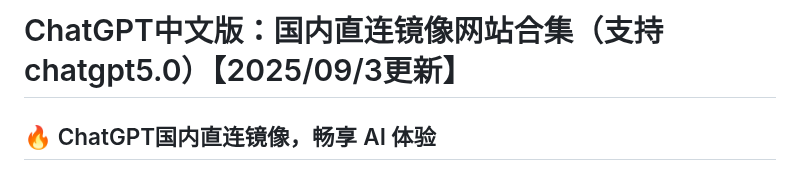
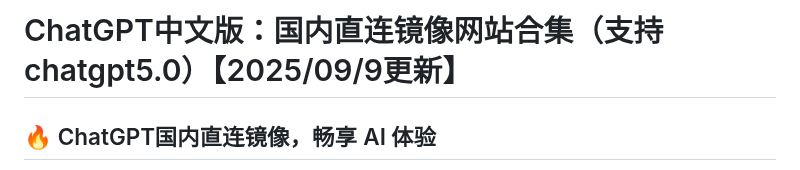
Before and after one commit to gptzh/chatgptzh, a Markdown page: README.md, the part around the change. Rendered like a GitHub page.

```diff
--- a/README.md
+++ b/README.md
@@ -1,4 +1,4 @@
-# ChatGPT中文版：国内直连镜像网站合集（支持chatgpt5.0）【2025/09/3更新】
+# ChatGPT中文版：国内直连镜像网站合集（支持chatgpt5.0）【2025/09/9更新】
 
 ## 🔥 ChatGPT国内直连镜像，畅享 AI 体验
 
```
